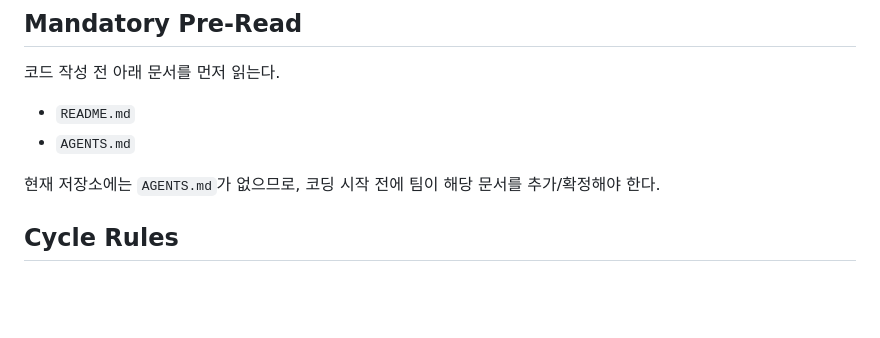
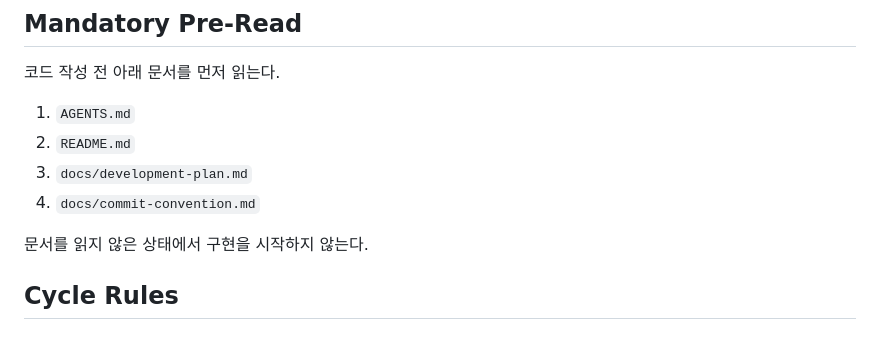
Before and after one commit to devhyun05/g2-react-project, a Markdown page: docs/development-plan.md, the part around the change. GitHub-like rendering; blank space fills up the shorter version.

Commit message:
docs: add required reading and rename convention doc

```diff
--- a/docs/development-plan.md
+++ b/docs/development-plan.md
@@ -13,10 +13,12 @@
 
 코드 작성 전 아래 문서를 먼저 읽는다.
 
-- `README.md`
-- `AGENTS.md`
+1. `AGENTS.md`
+2. `README.md`
+3. `docs/development-plan.md`
+4. `docs/commit-convention.md`
 
-현재 저장소에는 `AGENTS.md`가 없으므로, 코딩 시작 전에 팀이 해당 문서를 추가/확정해야 한다.
+문서를 읽지 않은 상태에서 구현을 시작하지 않는다.
 
 ## Cycle Rules
 
```
Also changed, not shown: AGENTS.md (added, +345 -0 lines), docs/commit-convention.md (renamed from docs/commit-convension.md).
